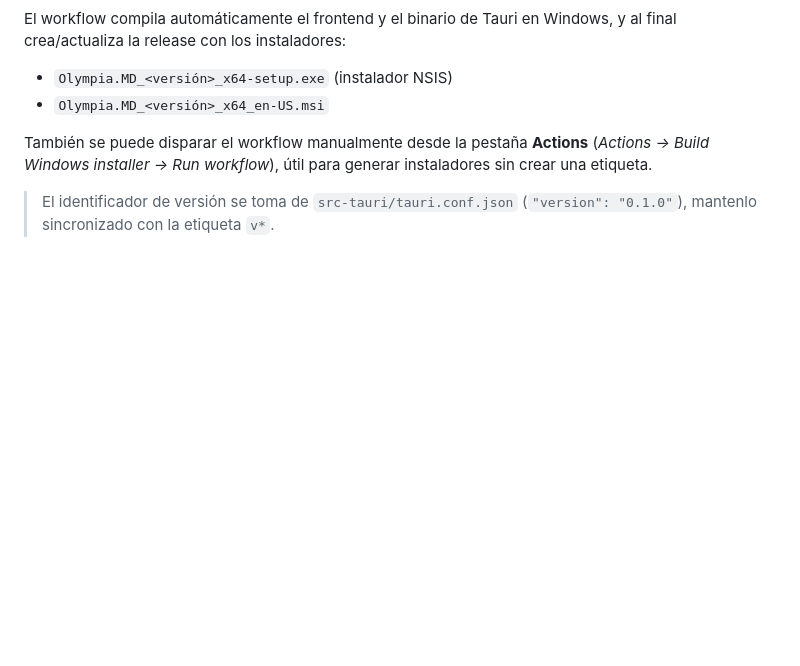
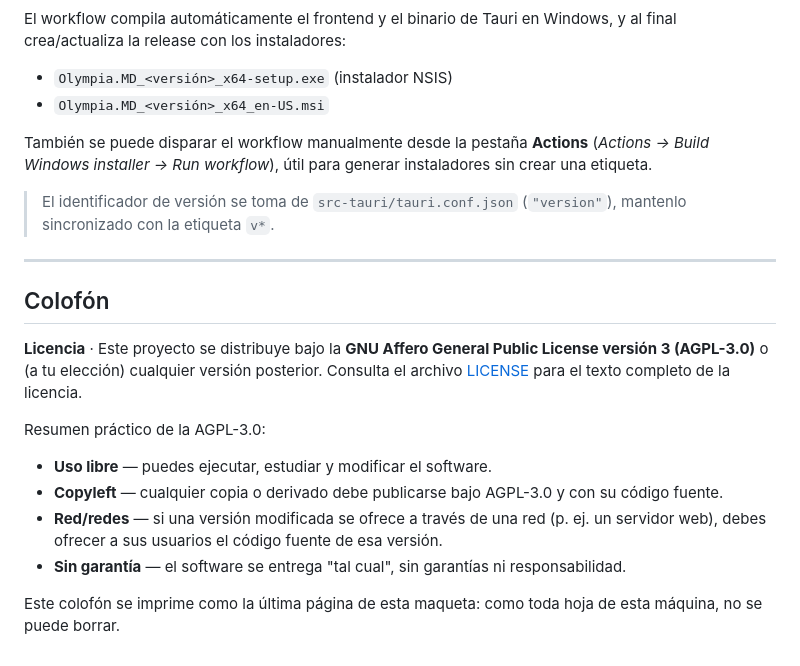
Before and after one commit to nicolasvenegas/Olympia1983, a Markdown page: README.md, the part around the change. GitHub-like rendering; blank space fills up the shorter version.

Commit message:
Añadir colofón con la licencia AGPL-3.0 al README

```diff
--- a/README.md
+++ b/README.md
@@ -125,4 +125,27 @@ También se puede disparar el workflow manualmente desde la pestaña **Actions**
 instaladores sin crear una etiqueta.
 
 > El identificador de versión se toma de `src-tauri/tauri.conf.json`
-> (`"version": "0.1.0"`), mantenlo sincronizado con la etiqueta `v*`.
+> (`"version"`), mantenlo sincronizado con la etiqueta `v*`.
+
+---
+
+## Colofón
+
+**Licencia** · Este proyecto se distribuye bajo la
+**GNU Affero General Public License versión 3 (AGPL-3.0)** o (a tu elección)
+cualquier versión posterior. Consulta el archivo [LICENSE](LICENSE) para el
+texto completo de la licencia.
+
+Resumen práctico de la AGPL-3.0:
+
+- **Uso libre** — puedes ejecutar, estudiar y modificar el software.
+- **Copyleft** — cualquier copia o derivado debe publicarse bajo AGPL-3.0
+  y con su código fuente.
+- **Red/redes** — si una versión modificada se ofrece a través de una red
+  (p. ej. un servidor web), debes ofrecer a sus usuarios el código fuente
+  de esa versión.
+- **Sin garantía** — el software se entrega "tal cual", sin garantías ni
+  responsabilidad.
+
+Este colofón se imprime como la última página de esta maqueta: como toda
+hoja de esta máquina, no se puede borrar.
```
